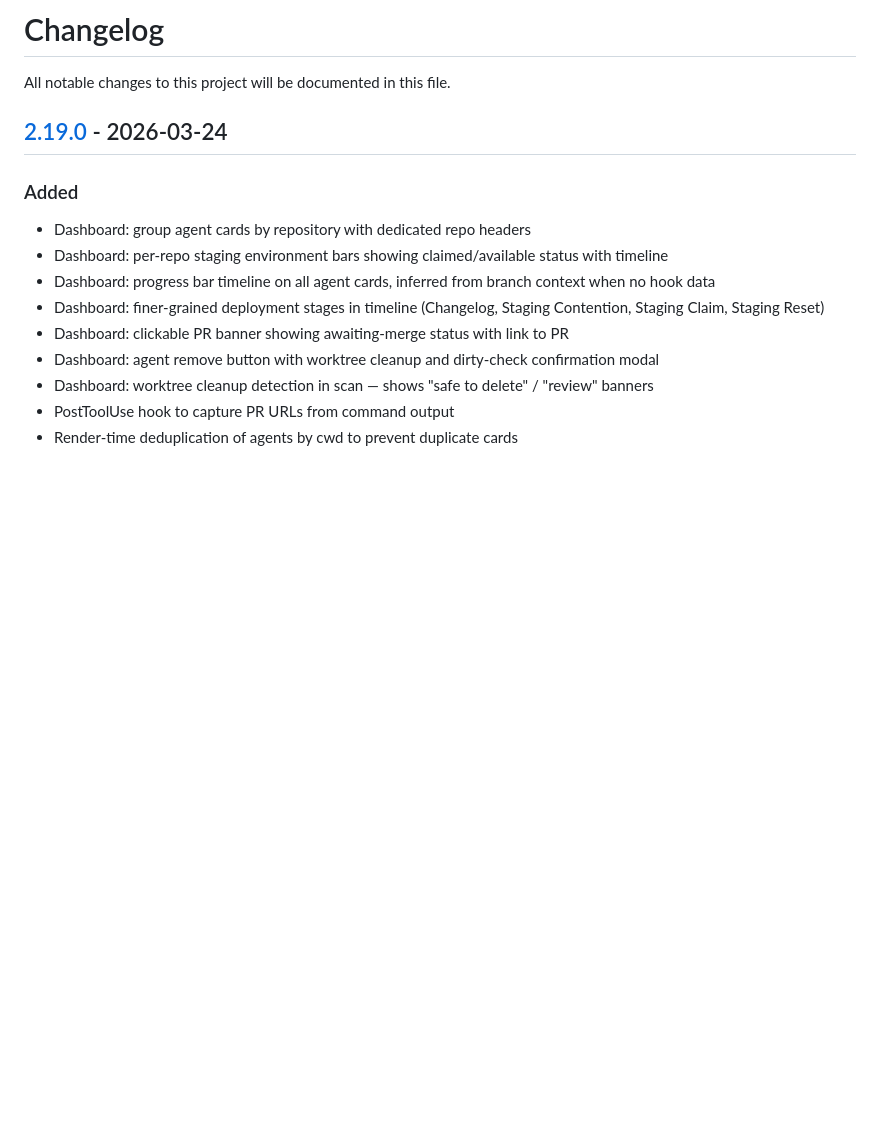
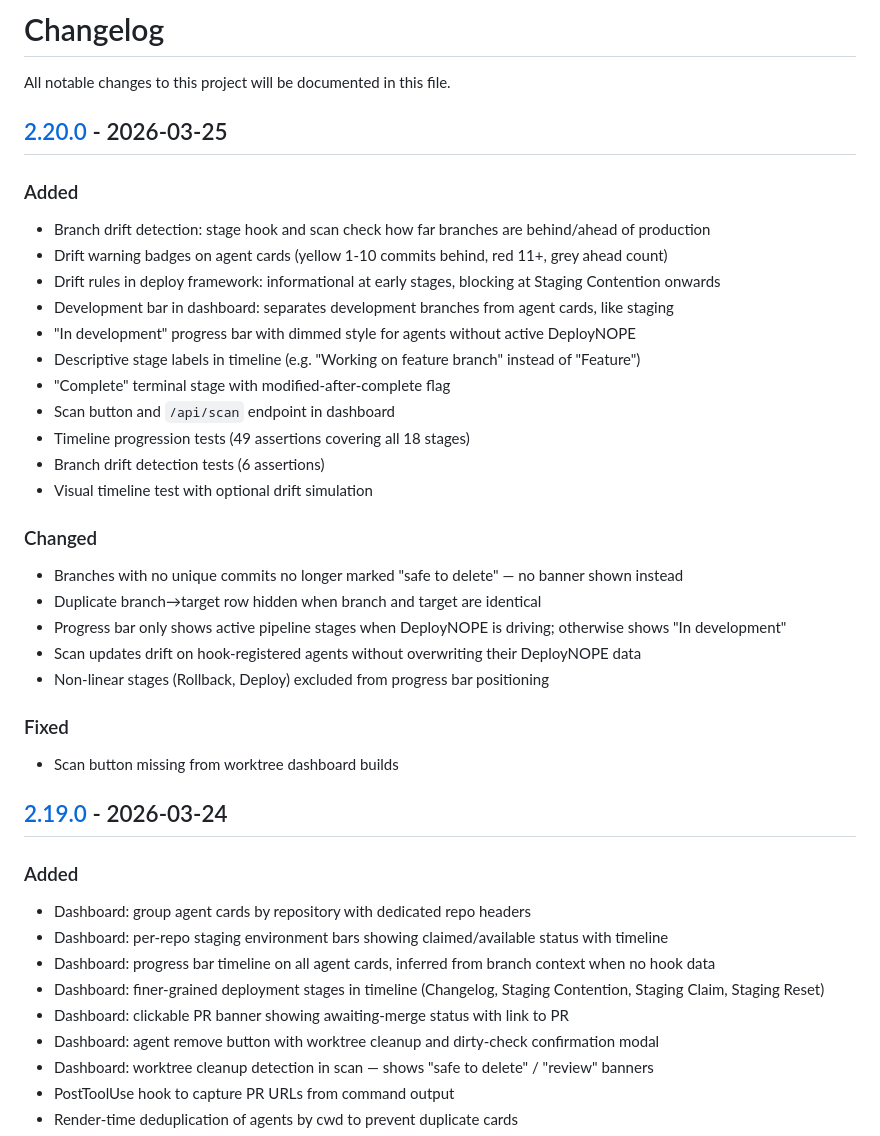
Before and after one commit to SimTimms/deploynope, a Markdown page: CHANGELOG.md, the part around the change. Rendered like a GitHub page; blank space fills up the shorter version.

Commit message:
docs: update changelog for 2.20.0
Co-Authored-By: Claude Opus 4.6 (1M context) <noreply@anthropic.com>

```diff
--- a/CHANGELOG.md
+++ b/CHANGELOG.md
@@ -1,6 +1,33 @@
 # Changelog
 
 All notable changes to this project will be documented in this file.
+
+## [2.20.0] - 2026-03-25
+
+### Added
+- Branch drift detection: stage hook and scan check how far branches are behind/ahead of production
+- Drift warning badges on agent cards (yellow 1-10 commits behind, red 11+, grey ahead count)
+- Drift rules in deploy framework: informational at early stages, blocking at Staging Contention onwards
+- Development bar in dashboard: separates development branches from agent cards, like staging
+- "In development" progress bar with dimmed style for agents without active DeployNOPE
+- Descriptive stage labels in timeline (e.g. "Working on feature branch" instead of "Feature")
+- "Complete" terminal stage with modified-after-complete flag
+- Scan button and `/api/scan` endpoint in dashboard
+- Timeline progression tests (49 assertions covering all 18 stages)
+- Branch drift detection tests (6 assertions)
+- Visual timeline test with optional drift simulation
+
+### Changed
+- Branches with no unique commits no longer marked "safe to delete" — no banner shown instead
+- Duplicate branch→target row hidden when branch and target are identical
+- Progress bar only shows active pipeline stages when DeployNOPE is driving; otherwise shows "In development"
+- Scan updates drift on hook-registered agents without overwriting their DeployNOPE data
+- Non-linear stages (Rollback, Deploy) excluded from progress bar positioning
+
+### Fixed
+- Scan button missing from worktree dashboard builds
+
+[2.20.0]: https://github.com/SimTimms/deploynope/compare/v2.19.0...v2.20.0
 
 ## [2.19.0] - 2026-03-24
 
```
